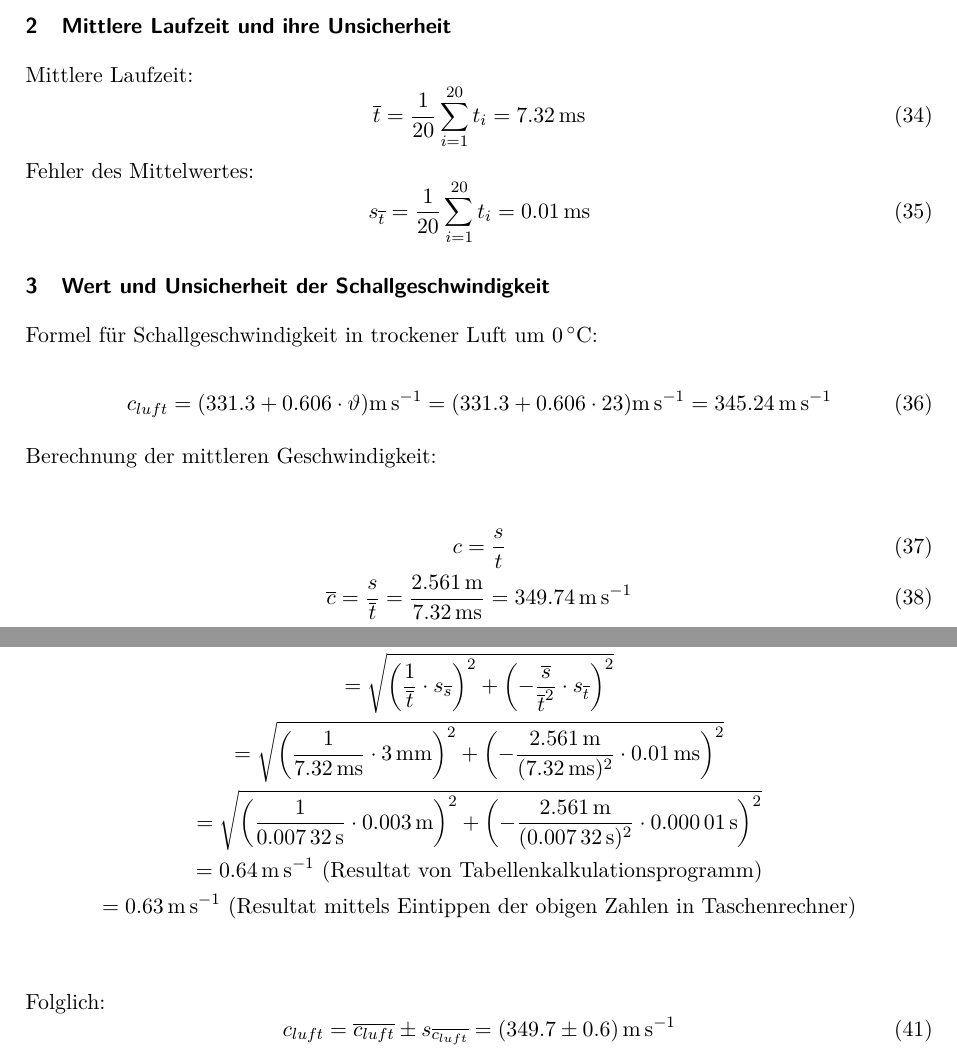
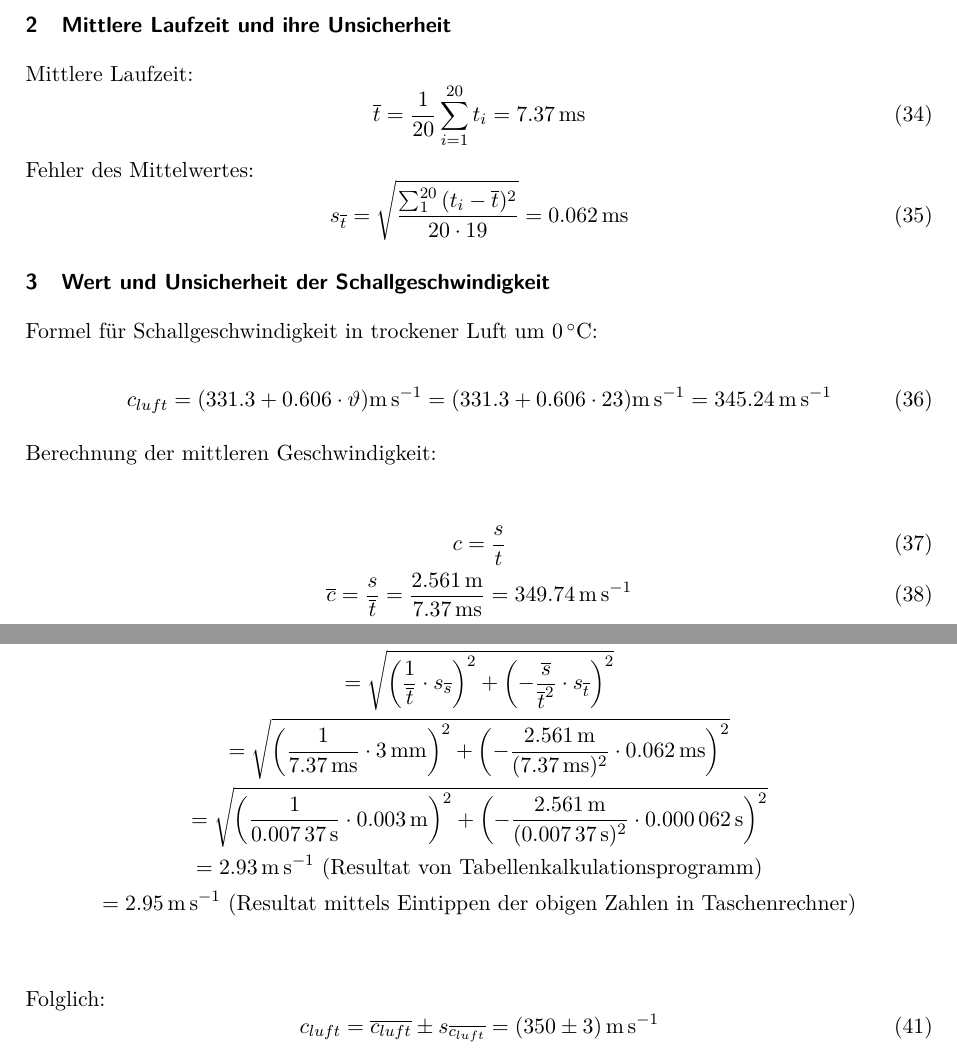
Before and after one commit to alpenwasser/glaL3, a LaTeX document (versuche/computerversuch/computerversuch.tex, which reads versuche/computerversuch/sections/auswertung.tex): two parts of pages 7 and 8 of 11, joined at a grey line, cut so that both start at the same text. Compiled offline with pdfLaTeX.

Commit message:
computerversuch: fixes numerical results for problem 1

```diff
--- a/versuche/computerversuch/sections/auswertung.tex
+++ b/versuche/computerversuch/sections/auswertung.tex
@@ -41,11 +41,12 @@ Messprotokoll:
 
 Mittlere Laufzeit:
 \begin{equation}
-    \overline{t} = \frac{1}{20} \sum_{i=1}^{20} t_i = \SI{7.32}{\milli\second}
+    \overline{t} = \frac{1}{20} \sum_{i=1}^{20} t_i = \SI{7.37}{\milli\second}
 \end{equation}
 Fehler des Mittelwertes:
 \begin{equation}
-    s_{\overline{t}} = \frac{1}{20} \sum_{i=1}^{20} t_i = \SI{0.01}{\milli\second}
+    %s_{\overline{t}} = \frac{1}{20} \sum_{i=1}^{20} t_i = \SI{0.01}{\milli\second}
+    s_{\overline{t}} = \sqrt{ \frac{\sum_{1}^{20}{(t_i-\overline{t})^2}}{20 \cdot 19}} = \SI{0.062}{\milli\second} \\
 \end{equation}
 
 \subsubsection{Wert und Unsicherheit der Schallgeschwindigkeit}
@@ -61,7 +62,7 @@ Berechnung der mittleren Geschwindigkeit:
 
 \begin{gather}
     c = \frac{s}{t} \\
-    \overline{c} = \frac{s}{\overline{t}} = \frac{\SI{2.561}{\meter}}{\SI{7.32}{\milli\second}} = \SI{349.74}{\meter\per\second} \\
+    \overline{c} = \frac{s}{\overline{t}} = \frac{\SI{2.561}{\meter}}{\SI{7.37}{\milli\second}} = \SI{349.74}{\meter\per\second} \\
 \end{gather}
 
 Gauss'sches Fehlerfortpflanzungsgesetz:
@@ -82,9 +83,3 @@ In diesem Fall ist $R(x,y,z,...) := c(s,t) = \frac{s}{t}$. Es ergibt sich die Fo
                             + \left( - \frac{s}{t^2} \biggr\rvert_{\overline{c}} \cdot s_{\overline{t}}\right)^2 } \\
                             = \sqrt{ \left( \frac{1}{\overline{t}} \cdot s_{\overline{s}}\right)^2
                             + \left( - \frac{\overline{s}}{\overline{t}^2} \cdot s_{\overline{t}}\right)^2 } \\
-                            = \sqrt{ \left( \frac{1}{\SI{7.32}{\milli\second}} \cdot \SI{3}{\milli\meter} \right)^2
-                            + \left( - \frac{\SI{2.561}{\meter}}{(\SI{7.32}{\milli\second})^2} \cdot \SI{0.01}{\milli\second}\right)^2 } \\
-                            = \sqrt{ \left( \frac{1}{\SI{0.00732}{\second}} \cdot \SI{0.003}{\meter} \right)^2
-                            + \left( - \frac{\SI{2.561}{\meter}}{(\SI{0.00732}{\second})^2} \cdot \SI{0.00001}{\second}\right)^2 } \\
-                            = \SI{0.64}{\meter\per\second} \text{ (Resultat von Tabellenkalkulationsprogramm)} \\
-                            = \SI{0.63}{\meter\per\second} \text{ (Resultat mittels Eintippen der obigen Zahlen in Taschenrechner)} \\
@@ -91,8 +90,10 @@ In diesem Fall ist $R(x,y,z,...) := c(s,t) = \frac{s}{t}$. Es ergibt sich die Fo
+                            = \SI{2.93}{\meter\per\second} \text{ (Resultat von Tabellenkalkulationsprogramm)} \\
+                            = \SI{2.95}{\meter\per\second} \text{ (Resultat mittels Eintippen der obigen Zahlen in Taschenrechner)} \\
 \end{gather*}
 
 Folglich:
 \begin{equation}
-    c_{luft} = \overline{c_{luft}} \pm s_{\overline{c_{luft}}} = \SI[separate-uncertainty = true]{349.7 \pm 0.6}{\meter\per\second}
+    c_{luft} = \overline{c_{luft}} \pm s_{\overline{c_{luft}}} = \SI[separate-uncertainty = true]{350 \pm 3}{\meter\per\second}
 \end{equation}
 
 \clearpage
```
Also changed, not shown: versuche/computerversuch/computerversuch.pdf, versuche/computerversuch/sections/auswertung.tex (4 more changed lines), 1 other file.
